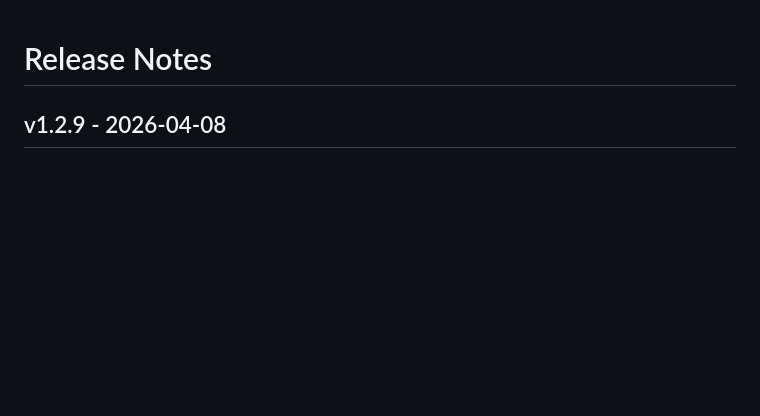
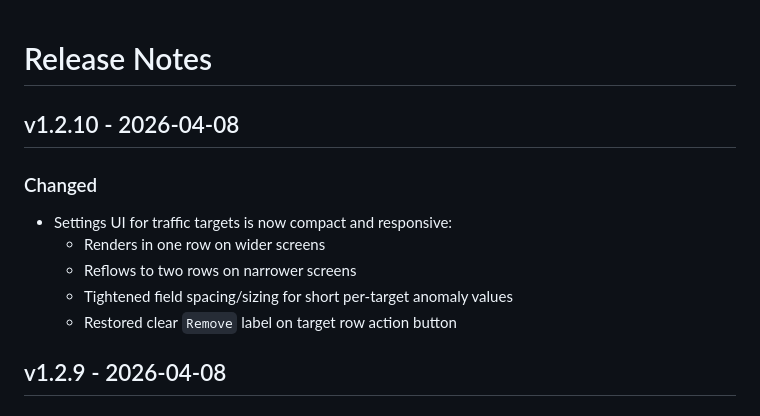
Before and after one commit to ModularDevLabs/IllumioMonitoringDashboard, a Markdown page: RELEASE_NOTES.md, the part around the change. Drawn GitHub-style; blank space fills up the shorter version.

Commit message:
docs: add v1.2.10 release notes

```diff
--- a/RELEASE_NOTES.md
+++ b/RELEASE_NOTES.md
@@ -1,4 +1,13 @@
 # Release Notes
+
+## v1.2.10 - 2026-04-08
+
+### Changed
+- Settings UI for traffic targets is now compact and responsive:
+  - Renders in one row on wider screens
+  - Reflows to two rows on narrower screens
+  - Tightened field spacing/sizing for short per-target anomaly values
+  - Restored clear `Remove` label on target row action button
 
 ## v1.2.9 - 2026-04-08
 
```
